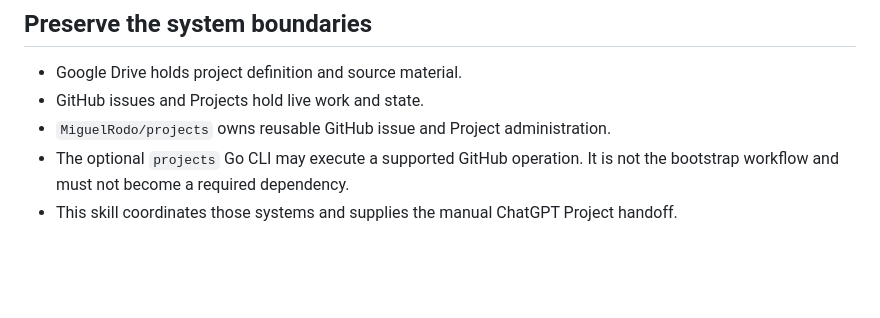
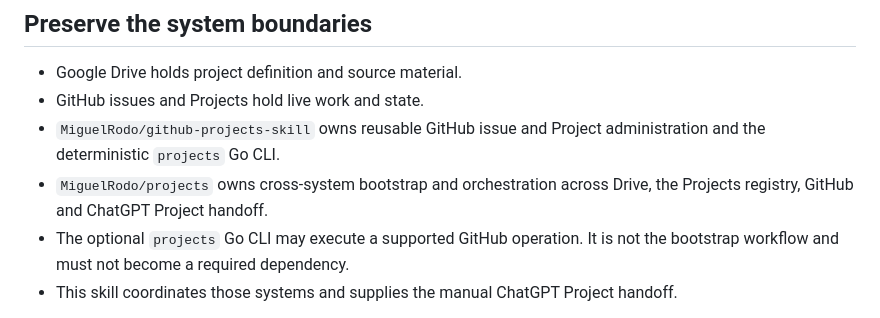
Before and after one commit to MiguelRodo/project-bootstrap, a Markdown page: skills/project-bootstrap/SKILL.md, the part around the change. Rendered like a GitHub page; blank space fills up the shorter version.

Commit message:
docs(bootstrap): clarify architecture boundaries between projects and github-projects-skill

```diff
--- a/skills/project-bootstrap/SKILL.md
+++ b/skills/project-bootstrap/SKILL.md
@@ -12,7 +12,10 @@ postconditions below and perform only missing or explicitly corrected work.
 
 - Google Drive holds project definition and source material.
 - GitHub issues and Projects hold live work and state.
-- `MiguelRodo/projects` owns reusable GitHub issue and Project administration.
+- `MiguelRodo/github-projects-skill` owns reusable GitHub issue and Project
+  administration and the deterministic `projects` Go CLI.
+- `MiguelRodo/projects` owns cross-system bootstrap and orchestration across
+  Drive, the Projects registry, GitHub and ChatGPT Project handoff.
 - The optional `projects` Go CLI may execute a supported GitHub operation. It is
   not the bootstrap workflow and must not become a required dependency.
 - This skill coordinates those systems and supplies the manual ChatGPT Project
```
Also changed, not shown: PROJECT_BOOTSTRAP.md (+6 -4 lines).
